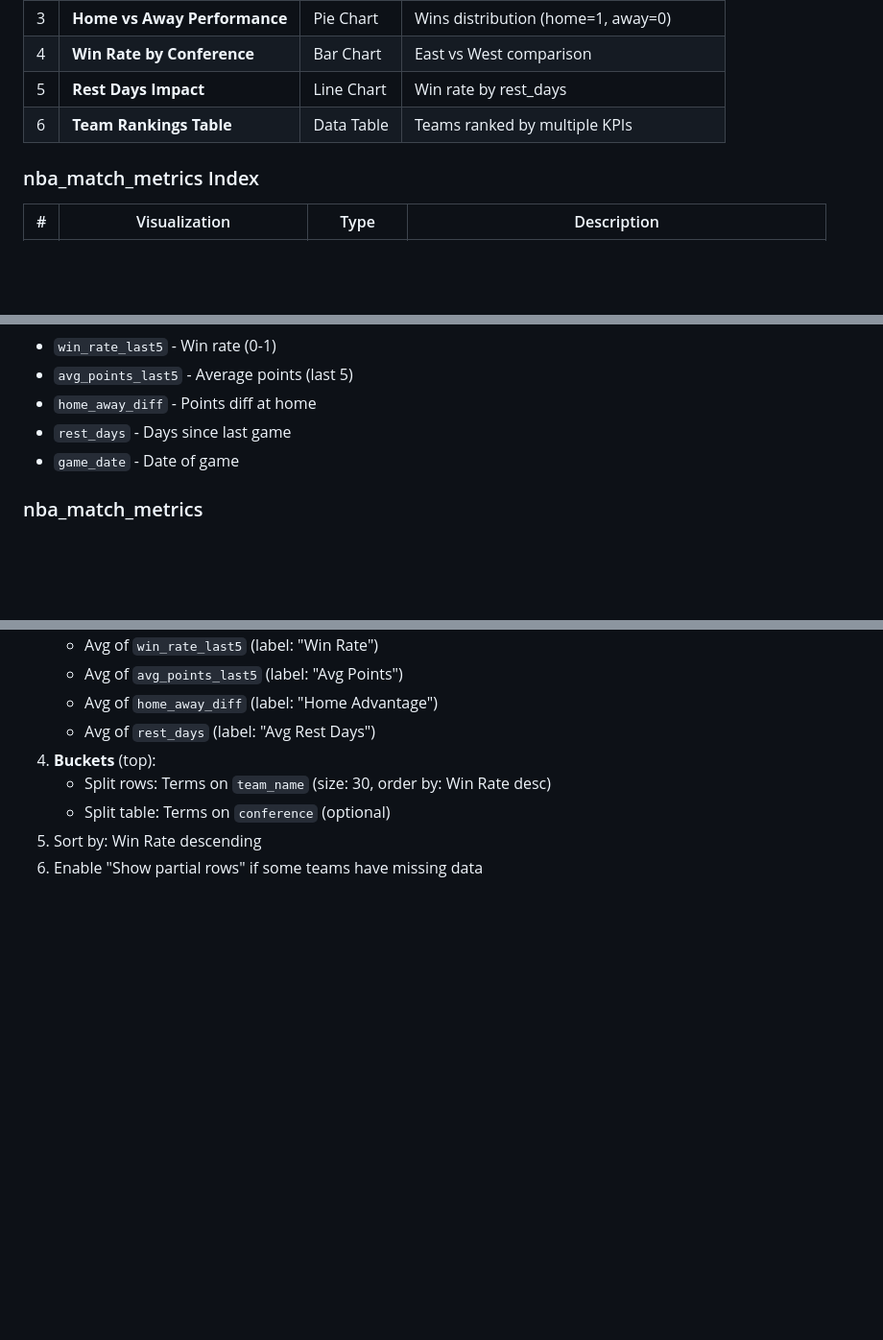
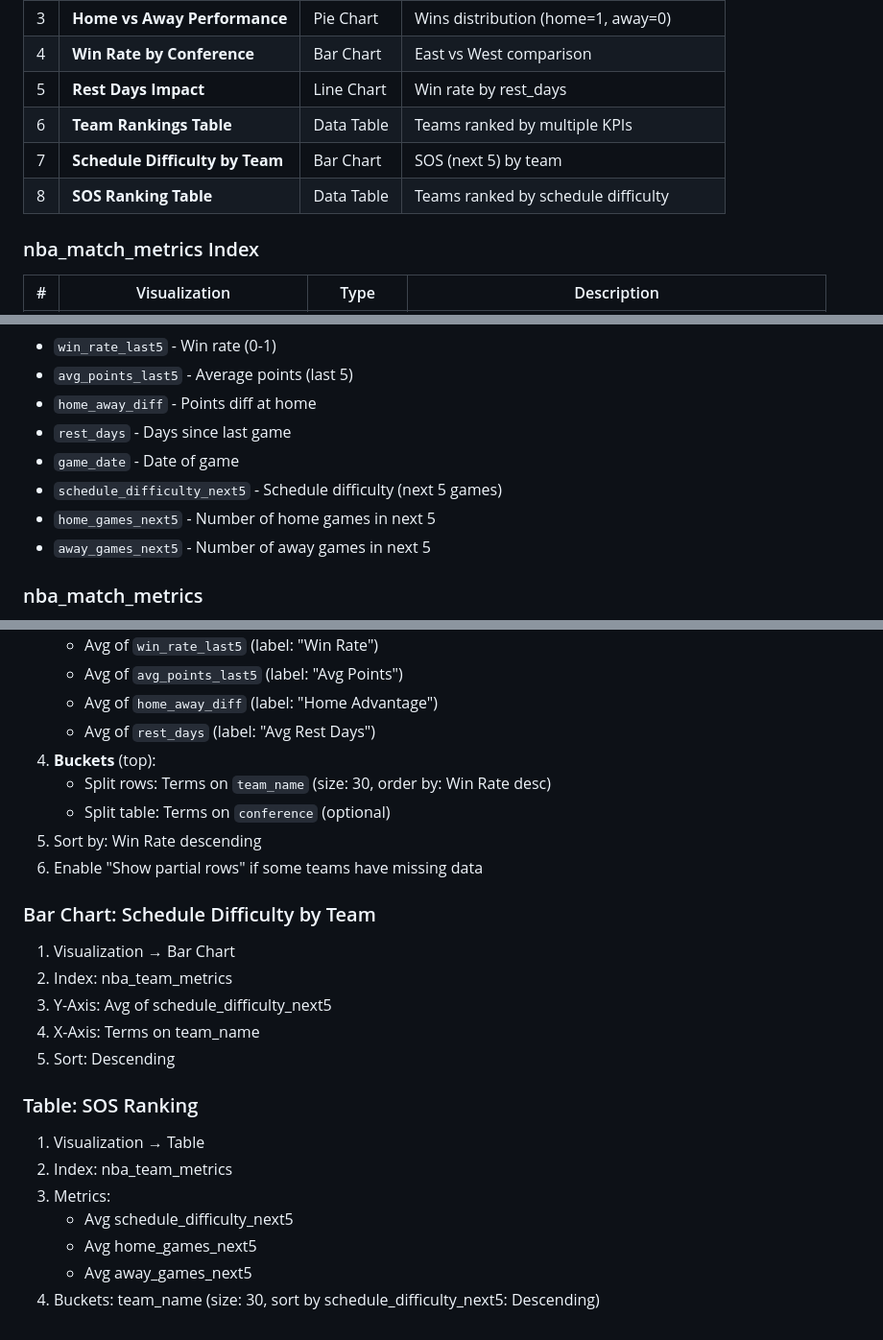
Before and after one commit to gregoire-petit1/big-data-nba-project, a Markdown page: kibana/README.md, 3 parts joined by grey strips. Shown at 96% size. Drawn GitHub-style; blank space fills up the shorter version.

Commit message:
docs: add SOS visualizations to Kibana README

```diff
--- a/kibana/README.md
+++ b/kibana/README.md
@@ -31,6 +31,8 @@ chmod +x kibana/import_saved_objects.sh
 | 4 | **Win Rate by Conference** | Bar Chart | East vs West comparison |
 | 5 | **Rest Days Impact** | Line Chart | Win rate by rest_days |
 | 6 | **Team Rankings Table** | Data Table | Teams ranked by multiple KPIs |
+| 7 | **Schedule Difficulty by Team** | Bar Chart | SOS (next 5) by team |
+| 8 | **SOS Ranking Table** | Data Table | Teams ranked by schedule difficulty |
 
 ### nba_match_metrics Index
 
@@ -92,6 +94,9 @@ Add these to your dashboard:
 - `home_away_diff` - Points diff at home
 - `rest_days` - Days since last game
 - `game_date` - Date of game
+- `schedule_difficulty_next5` - Schedule difficulty (next 5 games)
+- `home_games_next5` - Number of home games in next 5
+- `away_games_next5` - Number of away games in next 5
 
 ### nba_match_metrics
 - `home_team_id` / `visitor_team_id` - Team IDs
@@ -143,3 +148,21 @@ Add these to your dashboard:
    - Split table: Terms on `conference` (optional)
 5. Sort by: Win Rate descending
 6. Enable "Show partial rows" if some teams have missing data
+
+### Bar Chart: Schedule Difficulty by Team
+
+1. Visualization → Bar Chart
+2. Index: nba_team_metrics
+3. Y-Axis: Avg of schedule_difficulty_next5
+4. X-Axis: Terms on team_name
+5. Sort: Descending
+
+### Table: SOS Ranking
+
+1. Visualization → Table
+2. Index: nba_team_metrics
+3. Metrics:
+   - Avg schedule_difficulty_next5
+   - Avg home_games_next5
+   - Avg away_games_next5
+4. Buckets: team_name (size: 30, sort by schedule_difficulty_next5: Descending)
```
